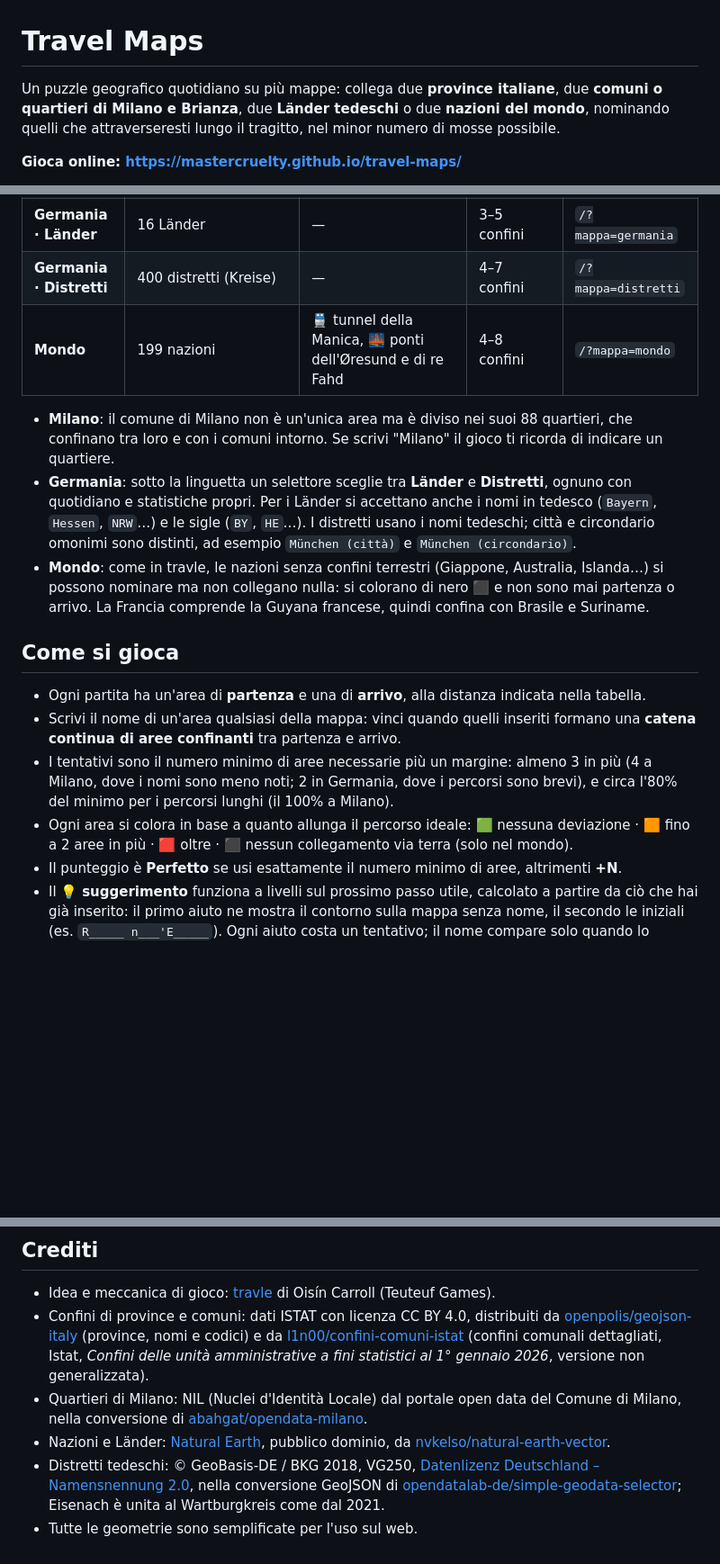
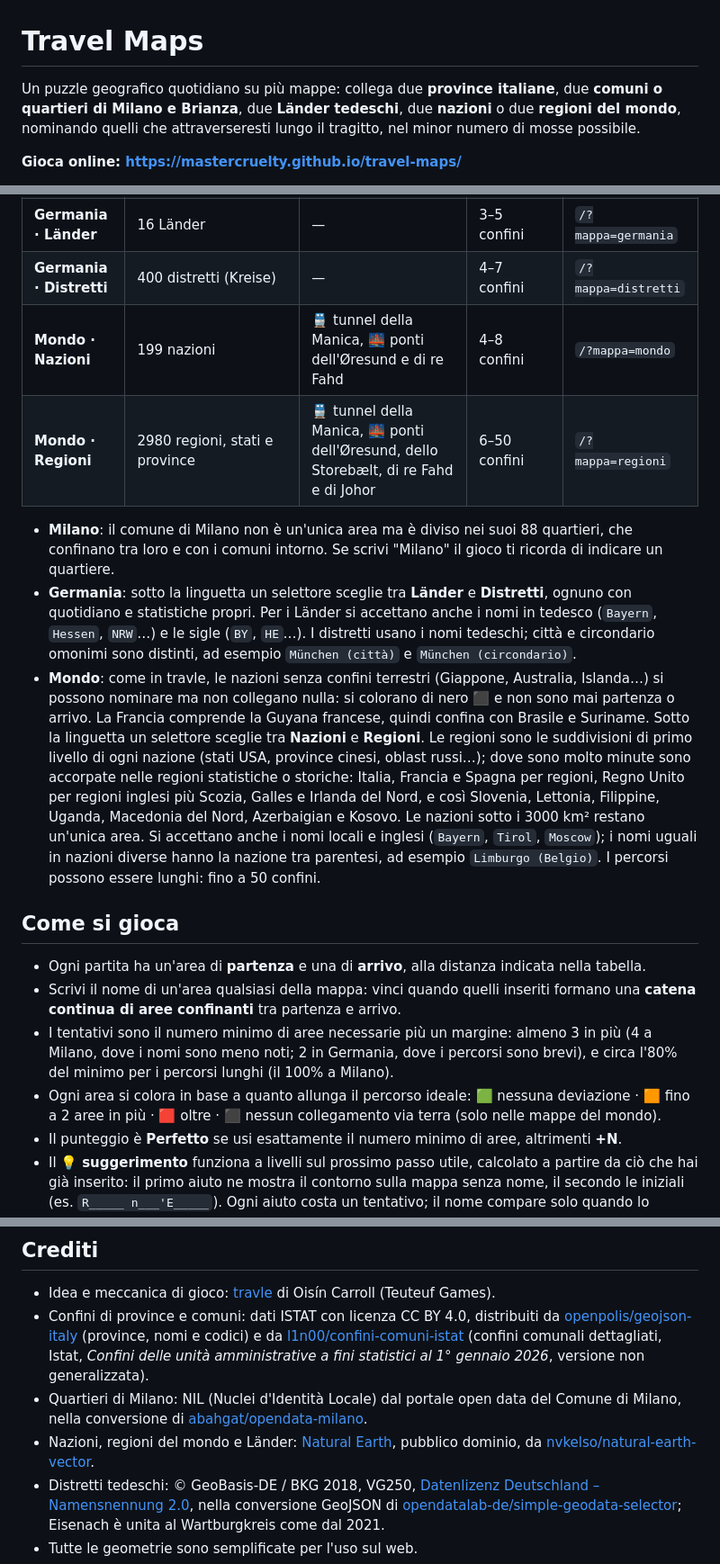
Before and after one commit to MasterCruelty/travel-italian-provinces, a Markdown page: README.md, 3 parts joined by grey strips. Shown: that part at 90% size. Rendered like a GitHub page; blank space fills up the shorter version.

```diff
--- a/README.md
+++ b/README.md
@@ -1,6 +1,6 @@
 # Travel Maps
 
-Un puzzle geografico quotidiano su più mappe: collega due **province italiane**, due **comuni o quartieri di Milano e Brianza**, due **Länder tedeschi** o due **nazioni del mondo**, nominando quelli che attraverseresti lungo il tragitto, nel minor numero di mosse possibile.
+Un puzzle geografico quotidiano su più mappe: collega due **province italiane**, due **comuni o quartieri di Milano e Brianza**, due **Länder tedeschi**, due **nazioni** o due **regioni del mondo**, nominando quelli che attraverseresti lungo il tragitto, nel minor numero di mosse possibile.
 
 **Gioca online: <https://mastercruelty.github.io/travel-maps/>**
 
@@ -18,11 +18,13 @@ Si sceglie la mappa dalle linguette in alto. Ognuna ha il suo puzzle quotidiano,
 | **Milano** | 187 comuni della Città metropolitana di Milano e della provincia di Monza e della Brianza, più gli 88 quartieri (NIL) del comune di Milano | 🛣️ San Colombano al Lambro, staccato dal resto della città metropolitana, collegato a San Zenone al Lambro | 4–8 confini | `/?mappa=milano` |
 | **Germania · Länder** | 16 Länder | — | 3–5 confini | `/?mappa=germania` |
 | **Germania · Distretti** | 400 distretti (Kreise) | — | 4–7 confini | `/?mappa=distretti` |
-| **Mondo** | 199 nazioni | 🚆 tunnel della Manica, 🌉 ponti dell'Øresund e di re Fahd | 4–8 confini | `/?mappa=mondo` |
+| **Mondo · Nazioni** | 199 nazioni | 🚆 tunnel della Manica, 🌉 ponti dell'Øresund e di re Fahd | 4–8 confini | `/?mappa=mondo` |
+| **Mondo · Regioni** | 2980 regioni, stati e province | 🚆 tunnel della Manica, 🌉 ponti dell'Øresund, dello Storebælt, di re Fahd e di Johor | 6–50 confini | `/?mappa=regioni` |
 
 - **Milano**: il comune di Milano non è un'unica area ma è diviso nei suoi 88 quartieri, che confinano tra loro e con i comuni intorno. Se scrivi "Milano" il gioco ti ricorda di indicare un quartiere.
 - **Germania**: sotto la linguetta un selettore sceglie tra **Länder** e **Distretti**, ognuno con quotidiano e statistiche propri. Per i Länder si accettano anche i nomi in tedesco (`Bayern`, `Hessen`, `NRW`…) e le sigle (`BY`, `HE`…). I distretti usano i nomi tedeschi; città e circondario omonimi sono distinti, ad esempio `München (città)` e `München (circondario)`.
 - **Mondo**: come in travle, le nazioni senza confini terrestri (Giappone, Australia, Islanda…) si possono nominare ma non collegano nulla: si colorano di nero ⬛ e non sono mai partenza o arrivo. La Francia comprende la Guyana francese, quindi confina con Brasile e Suriname.
+  Sotto la linguetta un selettore sceglie tra **Nazioni** e **Regioni**. Le regioni sono le suddivisioni di primo livello di ogni nazione (stati USA, province cinesi, oblast russi…); dove sono molto minute sono accorpate nelle regioni statistiche o storiche: Italia, Francia e Spagna per regioni, Regno Unito per regioni inglesi più Scozia, Galles e Irlanda del Nord, e così Slovenia, Lettonia, Filippine, Uganda, Macedonia del Nord, Azerbaigian e Kosovo. Le nazioni sotto i 3000 km² restano un'unica area. Si accettano anche i nomi locali e inglesi (`Bayern`, `Tirol`, `Moscow`); i nomi uguali in nazioni diverse hanno la nazione tra parentesi, ad esempio `Limburgo (Belgio)`. I percorsi possono essere lunghi: fino a 50 confini.
 
 ## Come si gioca
 
@@ -30,7 +32,7 @@ Si sceglie la mappa dalle linguette in alto. Ognuna ha il suo puzzle quotidiano,
 - Scrivi il nome di un'area qualsiasi della mappa: vinci quando quelli inseriti formano una **catena continua di aree confinanti** tra partenza e arrivo.
 - I tentativi sono il numero minimo di aree necessarie più un margine: almeno 3 in più (4 a Milano, dove i nomi sono meno noti; 2 in Germania, dove i percorsi sono brevi), e circa l'80% del minimo per i percorsi lunghi (il 100% a Milano).
 - Ogni area si colora in base a quanto allunga il percorso ideale:
-  🟩 nessuna deviazione · 🟧 fino a 2 aree in più · 🟥 oltre · ⬛ nessun collegamento via terra (solo nel mondo).
+  🟩 nessuna deviazione · 🟧 fino a 2 aree in più · 🟥 oltre · ⬛ nessun collegamento via terra (solo nelle mappe del mondo).
 - Il punteggio è **Perfetto** se usi esattamente il numero minimo di aree, altrimenti **+N**.
 - Il 💡 **suggerimento** funziona a livelli sul prossimo passo utile, calcolato a partire da ciò che hai già inserito: il primo aiuto ne mostra il contorno sulla mappa senza nome, il secondo le iniziali (es. `R_____ n___'E_____`). Ogni aiuto costa un tentativo; il nome compare solo quando lo indovini o a fine partita.
 - Per arrenderti premi 🏳️ due volte: la prima chiede conferma.
@@ -164,7 +166,7 @@ Il gioco è gratuito e senza pubblicità. Se ti piace puoi [offrirmi un caffè s
 - Idea e meccanica di gioco: [travle](https://travle.earth) di Oisín Carroll (Teuteuf Games).
 - Confini di province e comuni: dati ISTAT con licenza CC BY 4.0, distribuiti da [openpolis/geojson-italy](https://github.com/openpolis/geojson-italy) (province, nomi e codici) e da [l1n00/confini-comuni-istat](https://github.com/l1n00/confini-comuni-istat) (confini comunali dettagliati, Istat, *Confini delle unità amministrative a fini statistici al 1° gennaio 2026*, versione non generalizzata).
 - Quartieri di Milano: NIL (Nuclei d'Identità Locale) dal portale open data del Comune di Milano, nella conversione di [abahgat/opendata-milano](https://github.com/abahgat/opendata-milano).
-- Nazioni e Länder: [Natural Earth](https://www.naturalearthdata.com), pubblico dominio, da [nvkelso/natural-earth-vector](https://github.com/nvkelso/natural-earth-vector).
+- Nazioni, regioni del mondo e Länder: [Natural Earth](https://www.naturalearthdata.com), pubblico dominio, da [nvkelso/natural-earth-vector](https://github.com/nvkelso/natural-earth-vector).
 - Distretti tedeschi: © GeoBasis-DE / BKG 2018, VG250, [Datenlizenz Deutschland – Namensnennung 2.0](https://www.govdata.de/dl-de/by-2-0), nella conversione GeoJSON di [opendatalab-de/simple-geodata-selector](https://github.com/opendatalab-de/simple-geodata-selector); Eisenach è unita al Wartburgkreis come dal 2021.
 - Tutte le geometrie sono semplificate per l'uso sul web.
 - Curiosità: testi originali basati sulle fonti indicate per ogni voce in `data/facts/`.
```
Also changed, not shown: other parts of README.md (+7 -7 lines), docs/screenshots/curiosita.png, docs/screenshots/mondo.png, docs/screenshots/regioni.png (added), docs/screenshots/risultato.png, 6 other files.
